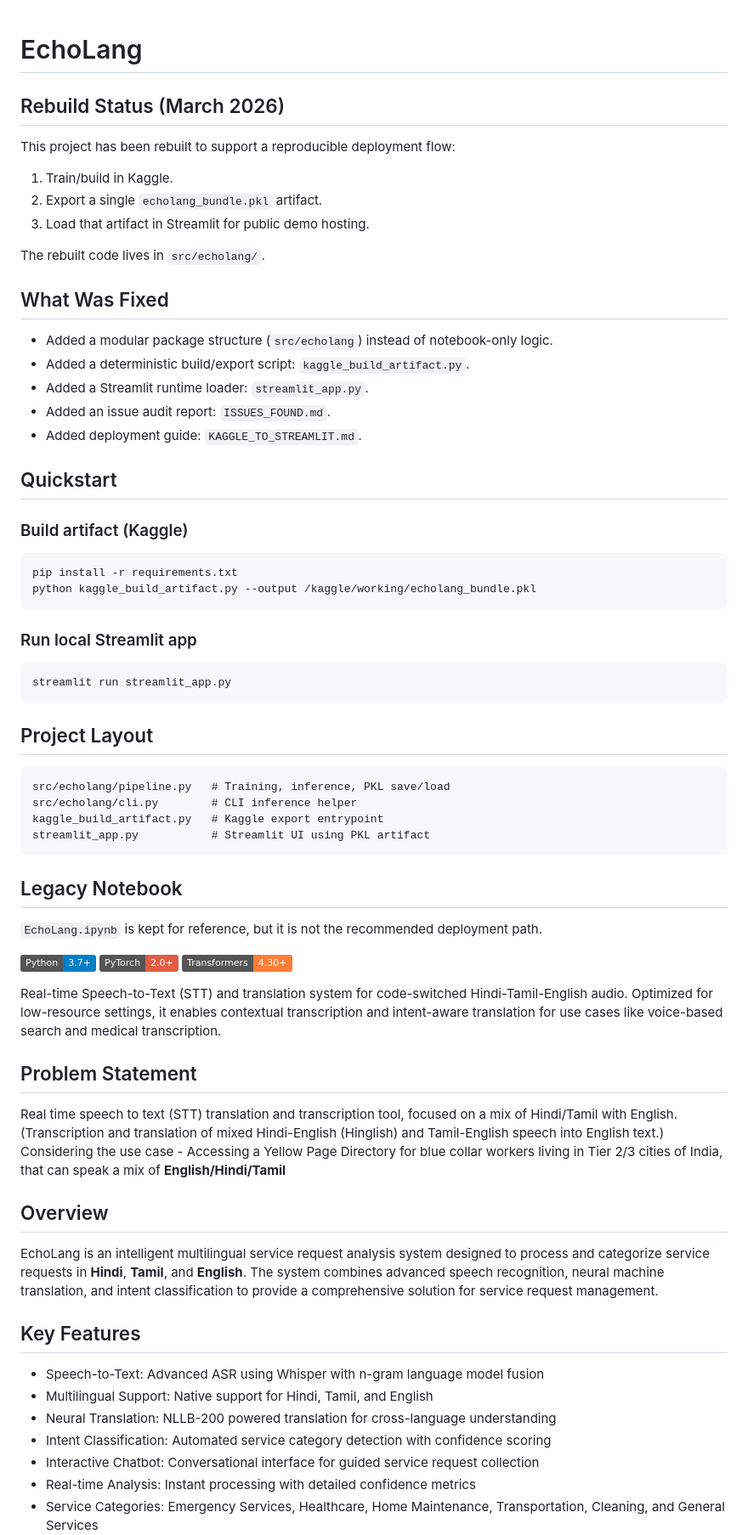
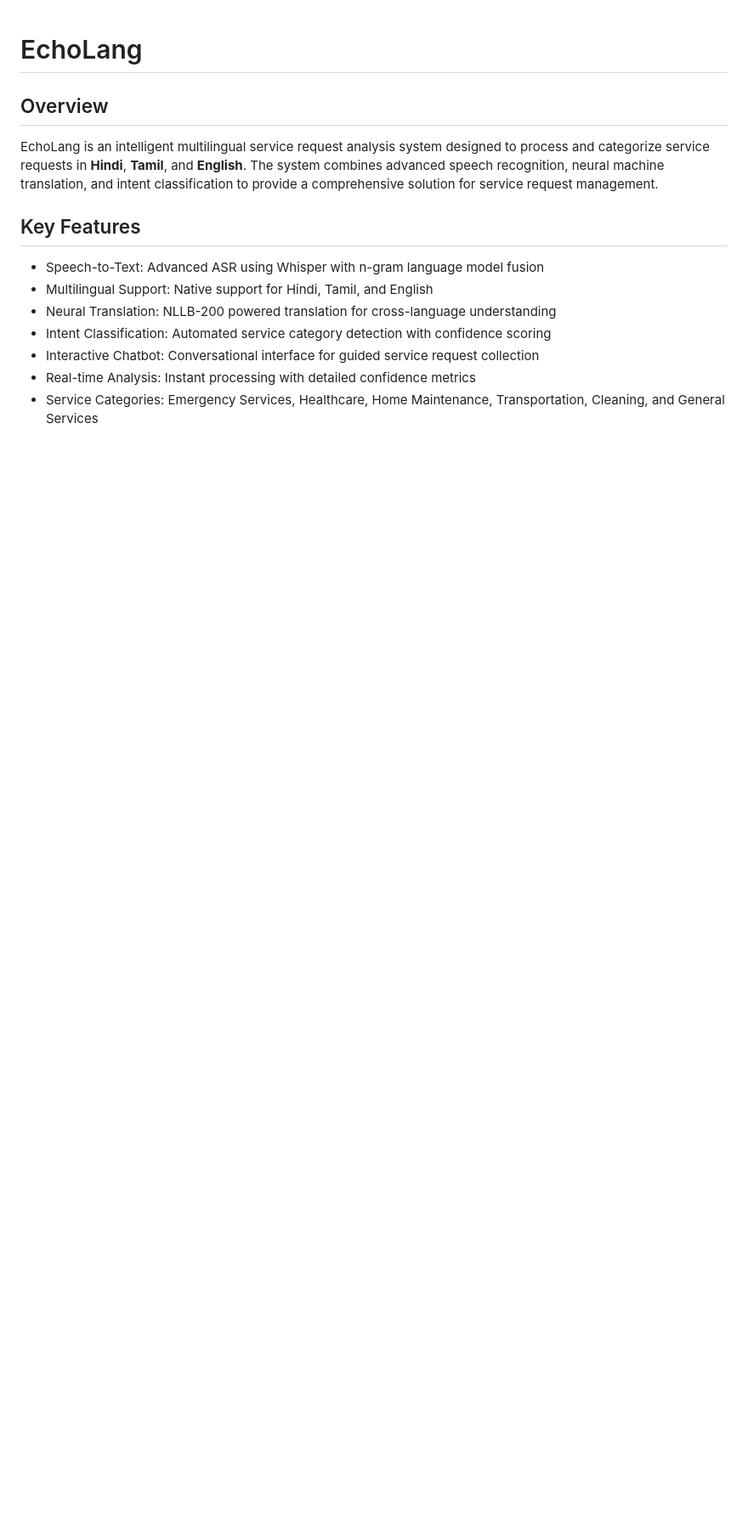
Before and after one commit to dhruvm-04/EchoLang, a Markdown page: README.md, the part around the change. Shown at 85% size. GitHub-like rendering; badges without logos; blank space fills up the shorter version.

````diff
--- a/README.md
+++ b/README.md
@@ -1,61 +1,4 @@
 # EchoLang
-
-## Rebuild Status (March 2026)
-
-This project has been rebuilt to support a reproducible deployment flow:
-
-1. Train/build in Kaggle.
-2. Export a single `echolang_bundle.pkl` artifact.
-3. Load that artifact in Streamlit for public demo hosting.
-
-The rebuilt code lives in `src/echolang/`.
-
-## What Was Fixed
-
-- Added a modular package structure (`src/echolang`) instead of notebook-only logic.
-- Added a deterministic build/export script: `kaggle_build_artifact.py`.
-- Added a Streamlit runtime loader: `streamlit_app.py`.
-- Added an issue audit report: `ISSUES_FOUND.md`.
-- Added deployment guide: `KAGGLE_TO_STREAMLIT.md`.
-
-## Quickstart
-
-### Build artifact (Kaggle)
-
-```bash
-pip install -r requirements.txt
-python kaggle_build_artifact.py --output /kaggle/working/echolang_bundle.pkl
-```
-
-### Run local Streamlit app
-
-```bash
-streamlit run streamlit_app.py
-```
-
-## Project Layout
-
-```text
-src/echolang/pipeline.py   # Training, inference, PKL save/load
-src/echolang/cli.py        # CLI inference helper
-kaggle_build_artifact.py   # Kaggle export entrypoint
-streamlit_app.py           # Streamlit UI using PKL artifact
-```
-
-## Legacy Notebook
-
-`EchoLang.ipynb` is kept for reference, but it is not the recommended deployment path.
-
-
-![Python](https://img.shields.io/badge/Python-3.7%2B-blue)
-![PyTorch](https://img.shields.io/badge/PyTorch-2.0%2B-red)
-![Transformers](https://img.shields.io/badge/Transformers-4.30%2B-orange)
-
-Real-time Speech-to-Text (STT) and translation system for code-switched Hindi-Tamil-English audio. Optimized for low-resource settings, it enables contextual transcription and intent-aware translation for use cases like voice-based search and medical transcription.
-
-## Problem Statement
-Real time speech to text (STT) translation and transcription tool, focused on a mix of Hindi/Tamil with English. (Transcription and translation of mixed Hindi-English (Hinglish) and Tamil-English speech into English text.)
-Considering the use case - Accessing a Yellow Page Directory for blue collar workers living in Tier 2/3 cities of India, that can speak a mix of **English/Hindi/Tamil**
 
 ## Overview
 
````
